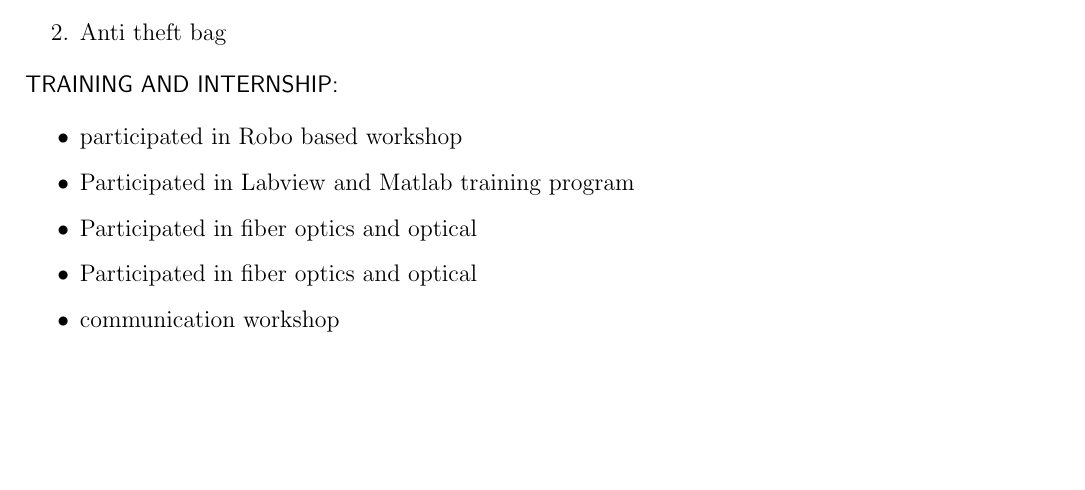
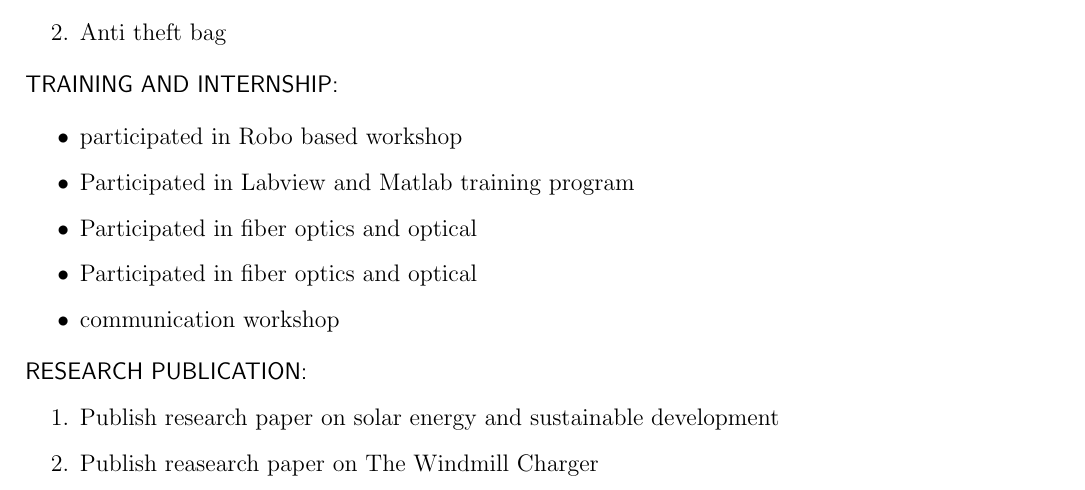
Before and after one commit to ashish8888/ashish_resume, a LaTeX document (ashish.tex): part of the page, cut so that both start at the same text, the shorter picture padded with empty space. Compiled offline with pdfLaTeX.

Commit message:
research

```diff
--- a/ashish.tex
+++ b/ashish.tex
@@ -52,6 +52,11 @@
 				\item  Participated in fiber optics and optical\\
 				\item communication workshop
 			\end{itemize}
+				\textsf{RESEARCH PUBLICATION:}
+				\begin{enumerate}
+					\item Publish research paper on solar energy and sustainable development\\
+					\item Publish reasearch paper on The Windmill Charger\\
+				\end{enumerate}
 
 
 \end{flushleft}
```
Also changed, not shown: ashish.pdf, 2 other files.
